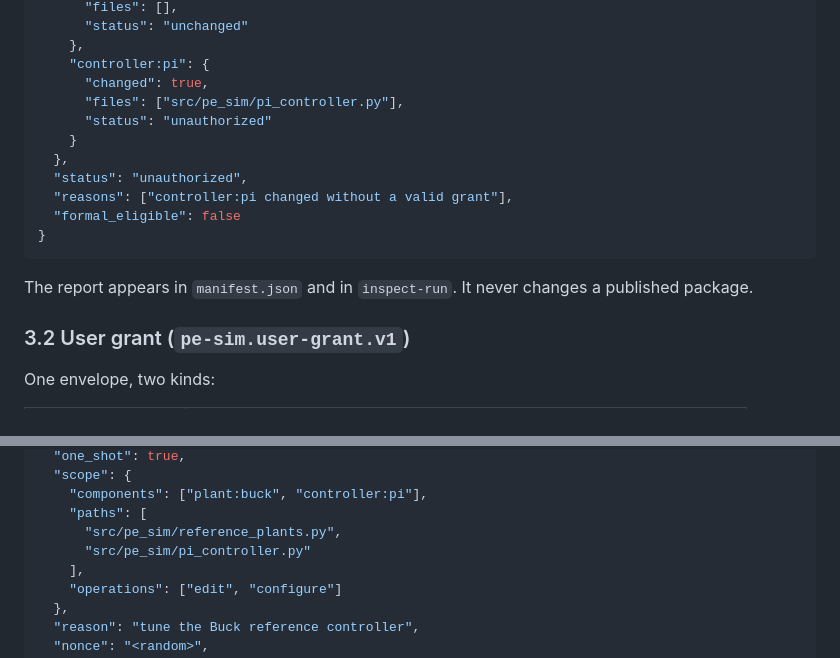
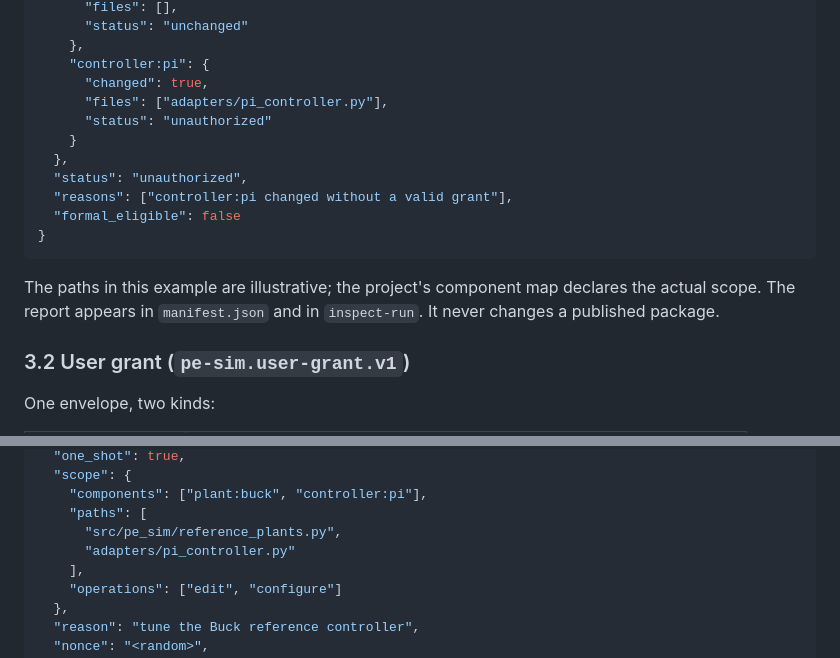
Before and after one commit to t7x7t/power-electronics-ai-sim, a Markdown page: docs/52_user_change_authorization_v1.md, 2 parts joined by grey strips. Drawn GitHub-style.

Commit message:
Docs: use an illustrative controller path in the authorization plan

````diff
--- a/docs/52_user_change_authorization_v1.md
+++ b/docs/52_user_change_authorization_v1.md
@@ -63,7 +63,7 @@ config snapshot:
     },
     "controller:pi": {
       "changed": true,
-      "files": ["src/pe_sim/pi_controller.py"],
+      "files": ["adapters/pi_controller.py"],
       "status": "unauthorized"
     }
   },
@@ -73,8 +73,9 @@ config snapshot:
 }
 ```
 
-The report appears in `manifest.json` and in `inspect-run`. It never changes a
-published package.
+The paths in this example are illustrative; the project's component map declares
+the actual scope. The report appears in `manifest.json` and in `inspect-run`.
+It never changes a published package.
 
 ### 3.2 User grant (`pe-sim.user-grant.v1`)
 
@@ -101,7 +102,7 @@ Fields:
     "components": ["plant:buck", "controller:pi"],
     "paths": [
       "src/pe_sim/reference_plants.py",
-      "src/pe_sim/pi_controller.py"
+      "adapters/pi_controller.py"
     ],
     "operations": ["edit", "configure"]
   },
````
